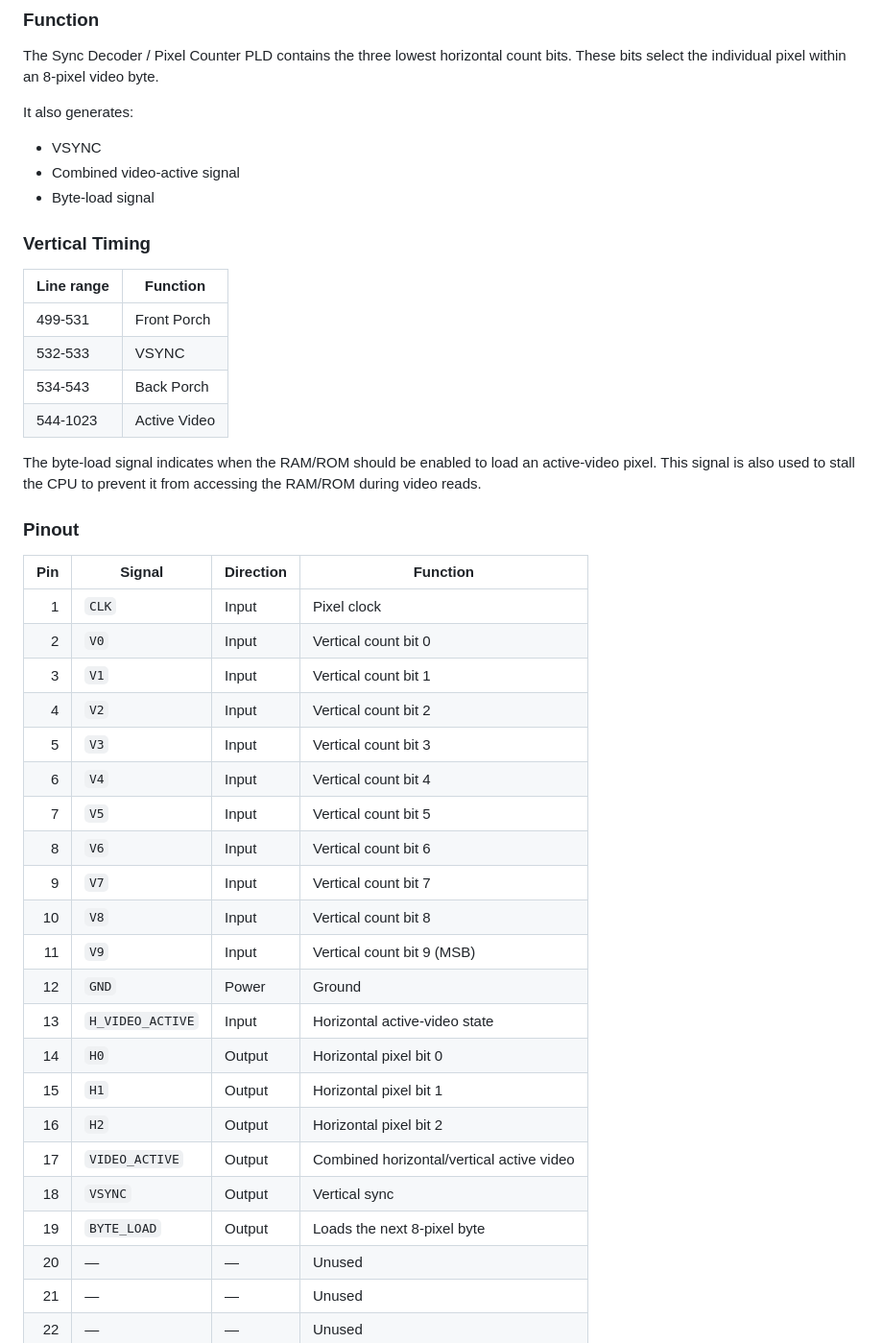
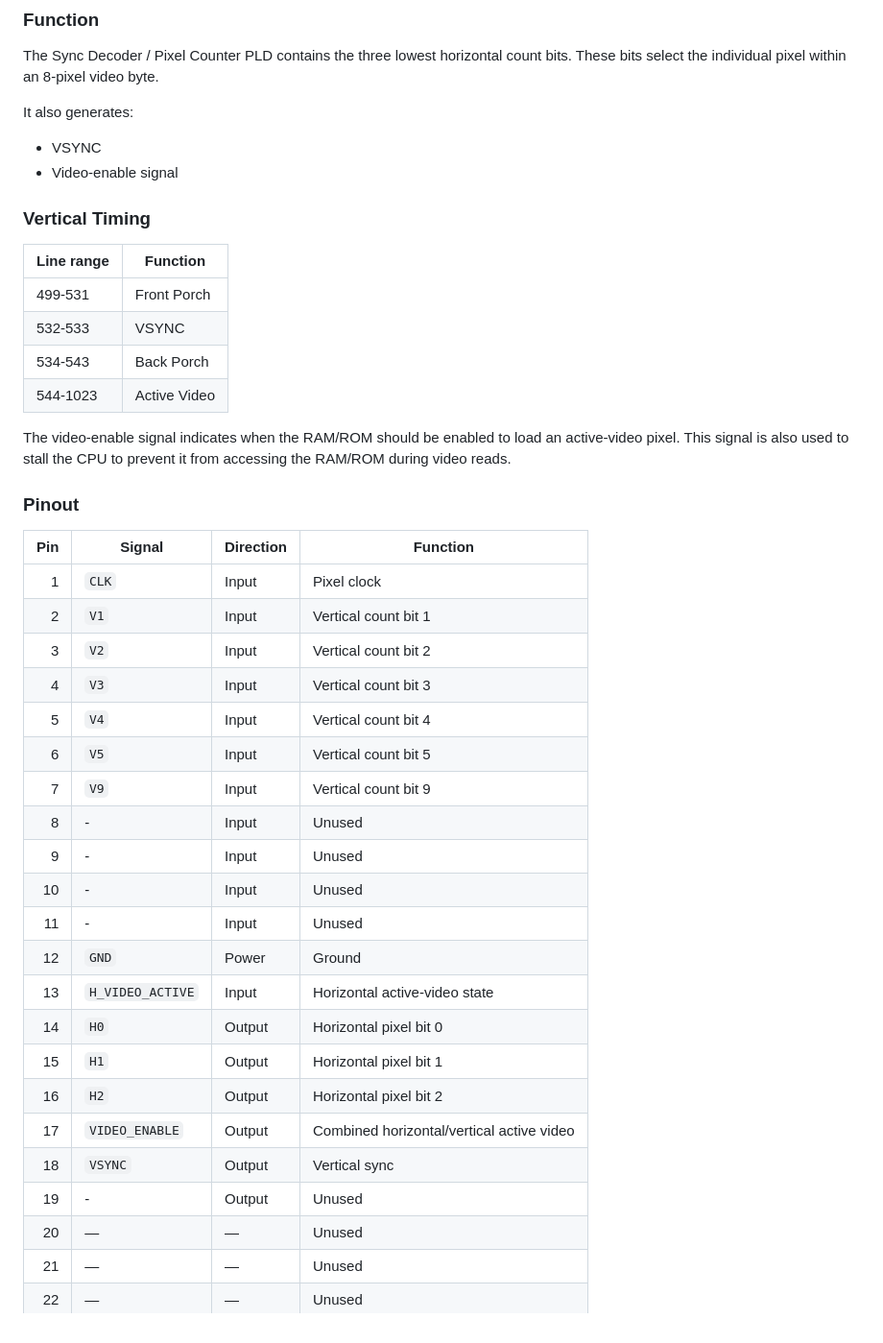
Before and after one commit to tocksin/placard, a Markdown page: VIDEO.md, the part around the change. Shown at 96% size. Rendered like a GitHub page.

Commit message:
Update VIDEO.md to reduce sync pld pinout

```diff
--- a/VIDEO.md
+++ b/VIDEO.md
@@ -168,8 +168,7 @@ bits.  These bits select the individual pixel within an 8-pixel video byte.
 It also generates:
 
 - VSYNC
-- Combined video-active signal
-- Byte-load signal
+- Video-enable signal
 
 ### Vertical Timing
 | Line range | Function |
@@ -179,7 +178,7 @@ It also generates:
 | 534-543 | Back Porch |
 | 544-1023 | Active Video |
 
-The byte-load signal indicates when the RAM/ROM should be enabled to load an
+The video-enable signal indicates when the RAM/ROM should be enabled to load an
 active-video pixel.  This signal is also used to stall the CPU to prevent it
 from accessing the RAM/ROM during video reads.
 
@@ -188,24 +187,24 @@ from accessing the RAM/ROM during video reads.
 | Pin | Signal | Direction | Function |
 |---:|---|---|---|
 | 1 | `CLK` | Input | Pixel clock |
-| 2 | `V0` | Input | Vertical count bit 0 |
-| 3 | `V1` | Input | Vertical count bit 1 |
-| 4 | `V2` | Input | Vertical count bit 2 |
-| 5 | `V3` | Input | Vertical count bit 3 |
-| 6 | `V4` | Input | Vertical count bit 4 |
-| 7 | `V5` | Input | Vertical count bit 5 |
-| 8 | `V6` | Input | Vertical count bit 6 |
-| 9 | `V7` | Input | Vertical count bit 7 |
-| 10 | `V8` | Input | Vertical count bit 8 |
-| 11 | `V9` | Input | Vertical count bit 9 (MSB) |
+| 2 | `V1` | Input | Vertical count bit 1 |
+| 3 | `V2` | Input | Vertical count bit 2 |
+| 4 | `V3` | Input | Vertical count bit 3 |
+| 5 | `V4` | Input | Vertical count bit 4 |
+| 6 | `V5` | Input | Vertical count bit 5 |
+| 7 | `V9` | Input | Vertical count bit 9 |
+| 8 | - | Input | Unused |
+| 9 | - | Input | Unused |
+| 10 | - | Input | Unused |
+| 11 | - | Input | Unused |
 | 12 | `GND` | Power | Ground |
 | 13 | `H_VIDEO_ACTIVE` | Input | Horizontal active-video state |
 | 14 | `H0` | Output | Horizontal pixel bit 0 |
 | 15 | `H1` | Output | Horizontal pixel bit 1 |
 | 16 | `H2` | Output | Horizontal pixel bit 2 |
-| 17 | `VIDEO_ACTIVE` | Output | Combined horizontal/vertical active video |
+| 17 | `VIDEO_ENABLE` | Output | Combined horizontal/vertical active video |
 | 18 | `VSYNC` | Output | Vertical sync |
-| 19 | `BYTE_LOAD` | Output | Loads the next 8-pixel byte |
+| 19 | - | Output | Unused |
 | 20 | — | — | Unused |
 | 21 | — | — | Unused |
 | 22 | — | — | Unused |
```
